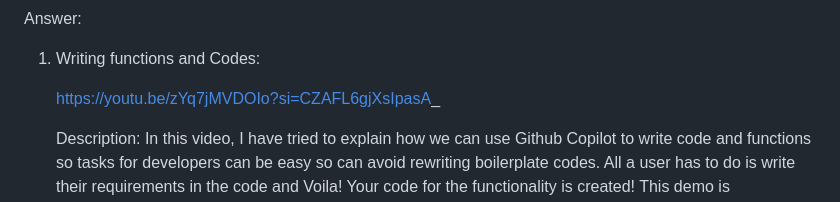
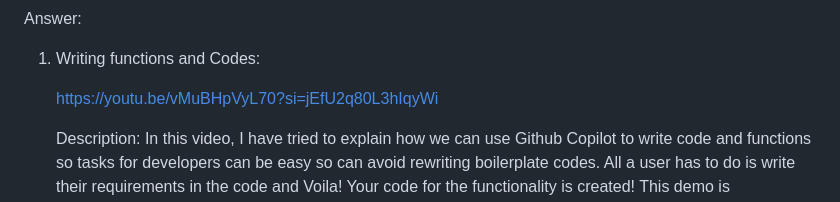
Before and after one commit to aditipatil0711/SJSU_Masters_Assignments, a Markdown page: CMPE255_Data_Mining/Assignment 1/README.md, the part around the change. Drawn GitHub-style.

```diff
--- a/CMPE255_Data_Mining/Assignment 1/README.md
+++ b/CMPE255_Data_Mining/Assignment 1/README.md
@@ -27,7 +27,7 @@ Best submission will be judged by students in a poll organized by TA.
 Answer:
   1) Writing functions and Codes:
 
-     https://youtu.be/zYq7jMVDOIo?si=CZAFL6gjXsIpasA_
+     https://youtu.be/vMuBHpVyL70?si=jEfU2q80L3hIqyWi
 
      Description:
      In this video, I have tried to explain how we can use Github Copilot to write code and functions so tasks for developers can be easy so can avoid rewriting boilerplate codes. All a user has to do is write their requirements in the code and Voila! Your code for the functionality is created! This demo is implemented to create a basic calculator code.
```
